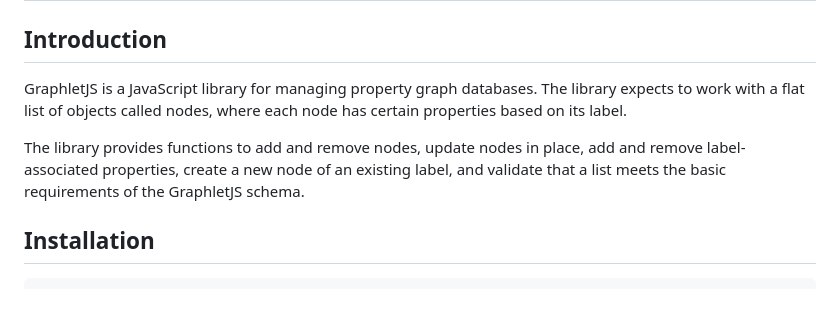
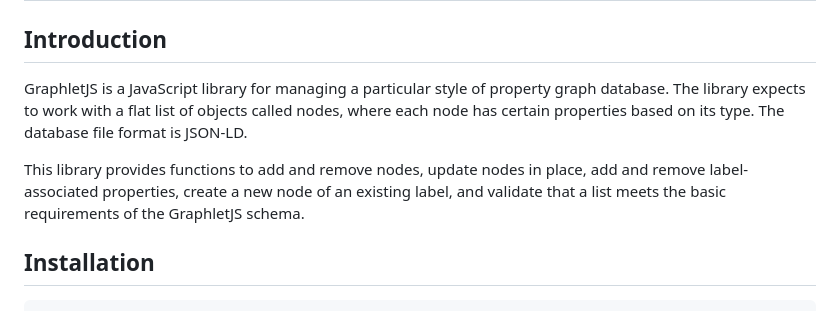
Before and after one commit to jennerhanni/GraphletDB, a Markdown page: README.md, the part around the change. GitHub-like rendering.

```diff
--- a/README.md
+++ b/README.md
@@ -2,9 +2,9 @@
 
 ## Introduction
 
-GraphletJS is a JavaScript library for managing property graph databases. The library expects to work with a flat list of objects called nodes, where each node has certain properties based on its label.
+GraphletJS is a JavaScript library for managing a particular style of property graph database. The library expects to work with a flat list of objects called nodes, where each node has certain properties based on its type. The database file format is JSON-LD.
 
-The library provides functions to add and remove nodes, update nodes in place, add and remove label-associated properties, create a new node of an existing label, and validate that a list meets the basic requirements of the GraphletJS schema.
+This library provides functions to add and remove nodes, update nodes in place, add and remove label-associated properties, create a new node of an existing label, and validate that a list meets the basic requirements of the GraphletJS schema.
 
 ## Installation
 
```
